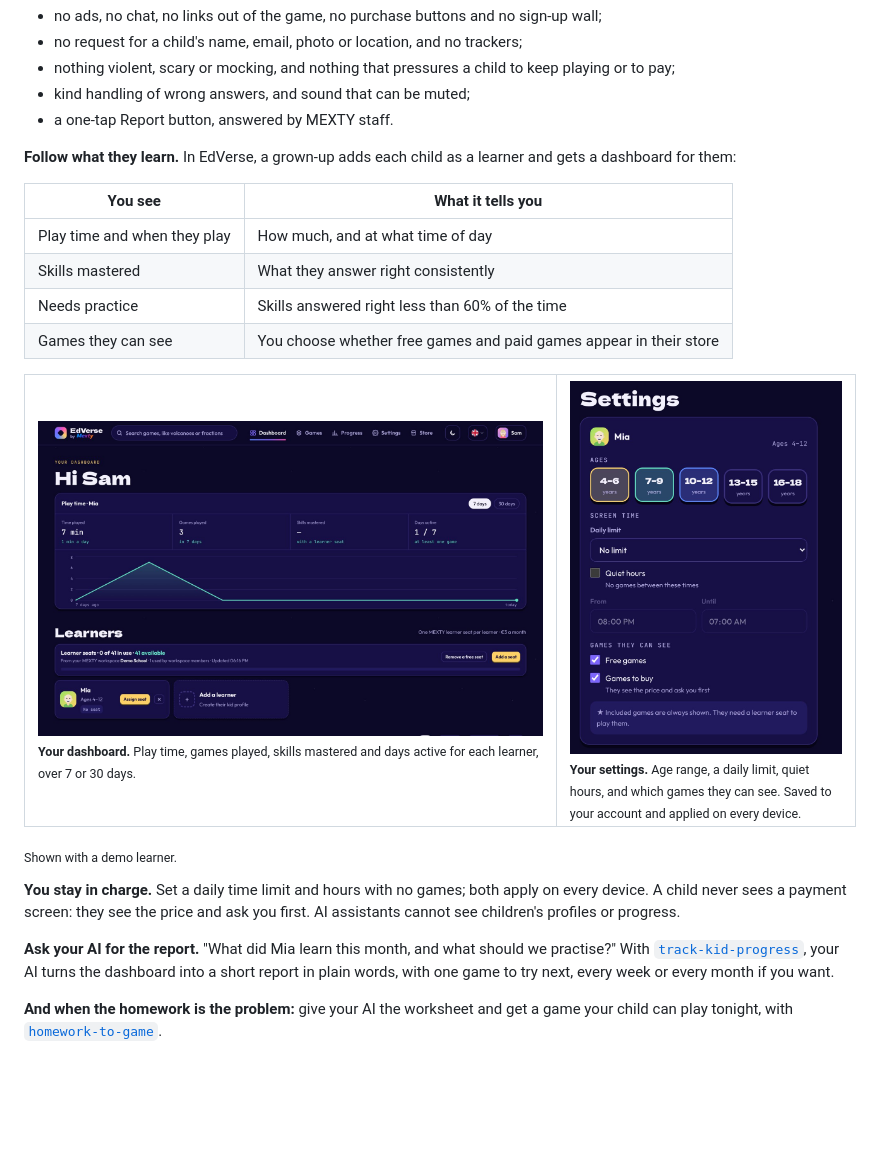
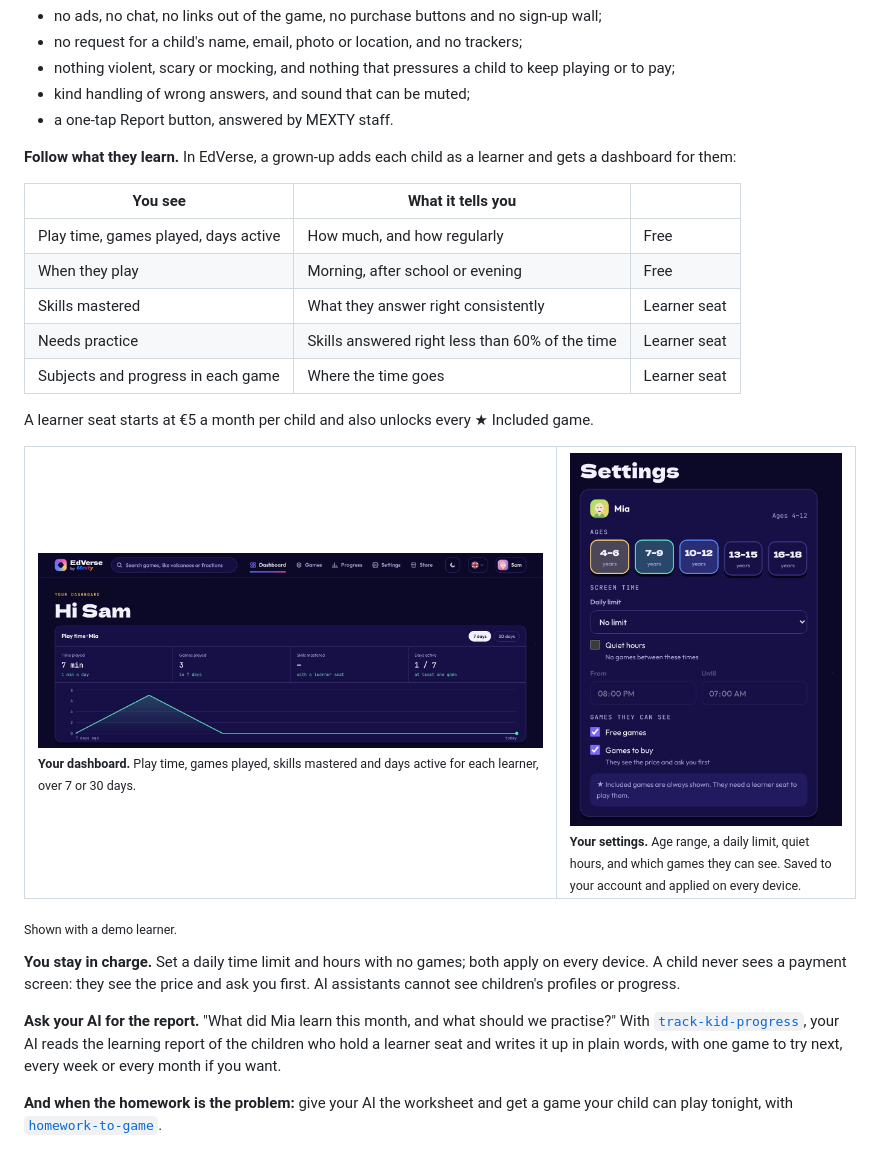
Before and after one commit to mext-ai/elearning-agent-skills, a Markdown page: README.md, the part around the change. Drawn GitHub-style; pictures changed too: assets/platform/parent-dashboard.jpg; blank space fills up the shorter version.

```diff
--- a/README.md
+++ b/README.md
@@ -105,12 +105,15 @@ Every game here is live on the store and free to play. Click one to play it.
 
 **Follow what they learn.** In EdVerse, a grown-up adds each child as a learner and gets a dashboard for them:
 
-| You see | What it tells you |
-|---|---|
-| Play time and when they play | How much, and at what time of day |
-| Skills mastered | What they answer right consistently |
-| Needs practice | Skills answered right less than 60% of the time |
-| Games they can see | You choose whether free games and paid games appear in their store |
+| You see | What it tells you | |
+|---|---|---|
+| Play time, games played, days active | How much, and how regularly | Free |
+| When they play | Morning, after school or evening | Free |
+| Skills mastered | What they answer right consistently | Learner seat |
+| Needs practice | Skills answered right less than 60% of the time | Learner seat |
+| Subjects and progress in each game | Where the time goes | Learner seat |
+
+A learner seat starts at €5 a month per child and also unlocks every ★ Included game.
 
 <table>
 <tr>
@@ -123,7 +126,7 @@ Every game here is live on the store and free to play. Click one to play it.
 
 **You stay in charge.** Set a daily time limit and hours with no games; both apply on every device. A child never sees a payment screen: they see the price and ask you first. AI assistants cannot see children's profiles or progress.
 
-**Ask your AI for the report.** "What did Mia learn this month, and what should we practise?" With [`track-kid-progress`](skills/track-kid-progress/SKILL.md), your AI turns the dashboard into a short report in plain words, with one game to try next, every week or every month if you want.
+**Ask your AI for the report.** "What did Mia learn this month, and what should we practise?" With [`track-kid-progress`](skills/track-kid-progress/SKILL.md), your AI reads the learning report of the children who hold a learner seat and writes it up in plain words, with one game to try next, every week or every month if you want.
 
 **And when the homework is the problem:** give your AI the worksheet and get a game your child can play tonight, with [`homework-to-game`](skills/homework-to-game/SKILL.md).
 
```
Also changed, not shown: skills/track-kid-progress/SKILL.md (+12 -9 lines).
